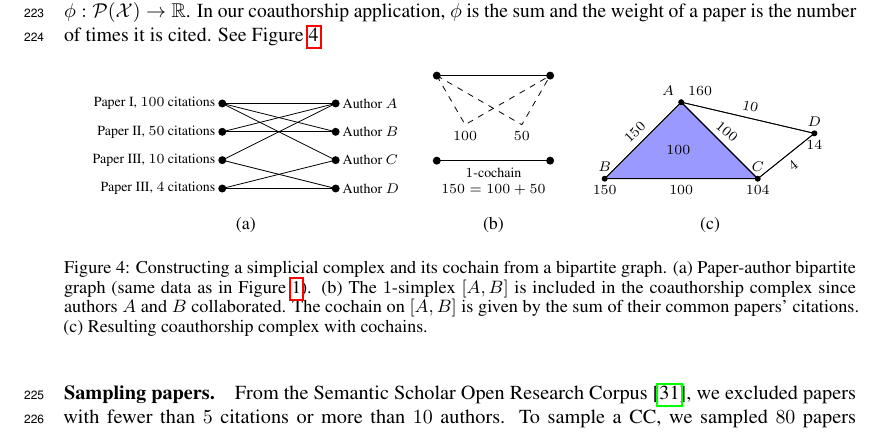
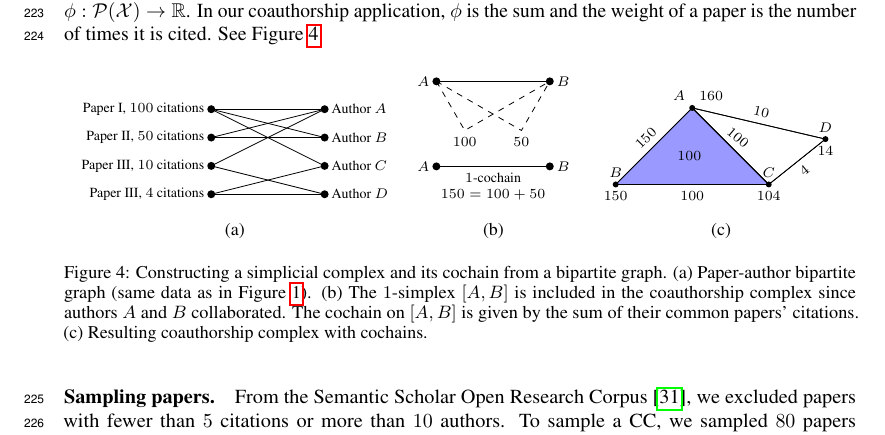
Before and after one commit to stefaniaebli/paper-snn-neurips2020tda, a LaTeX paper (neurips_2020_tda.tex, which reads supplementary.tex): part of page 6 of 7, cut so that both start at the same text. Compiled offline with pdfLaTeX.

Commit message:
Missing text in figure.

```diff
--- a/supplementary.tex
+++ b/supplementary.tex
@@ -91,6 +91,10 @@ See Figure~\ref{fig:bipartite}.
     \draw (A) -- (B);
     \draw (AA) -- node[below, align=center] {$1$-cochain\\ $150=100+50$} (BB);
 
+    \node[anchor=east] at (A) {$A$};
+    \node[anchor=west] at (B) {$B$};
+    \node[anchor=east] at (AA) {$A$};
+    \node[anchor=west] at (BB) {$B$};
 
   \end{tikzpicture}
 
```
